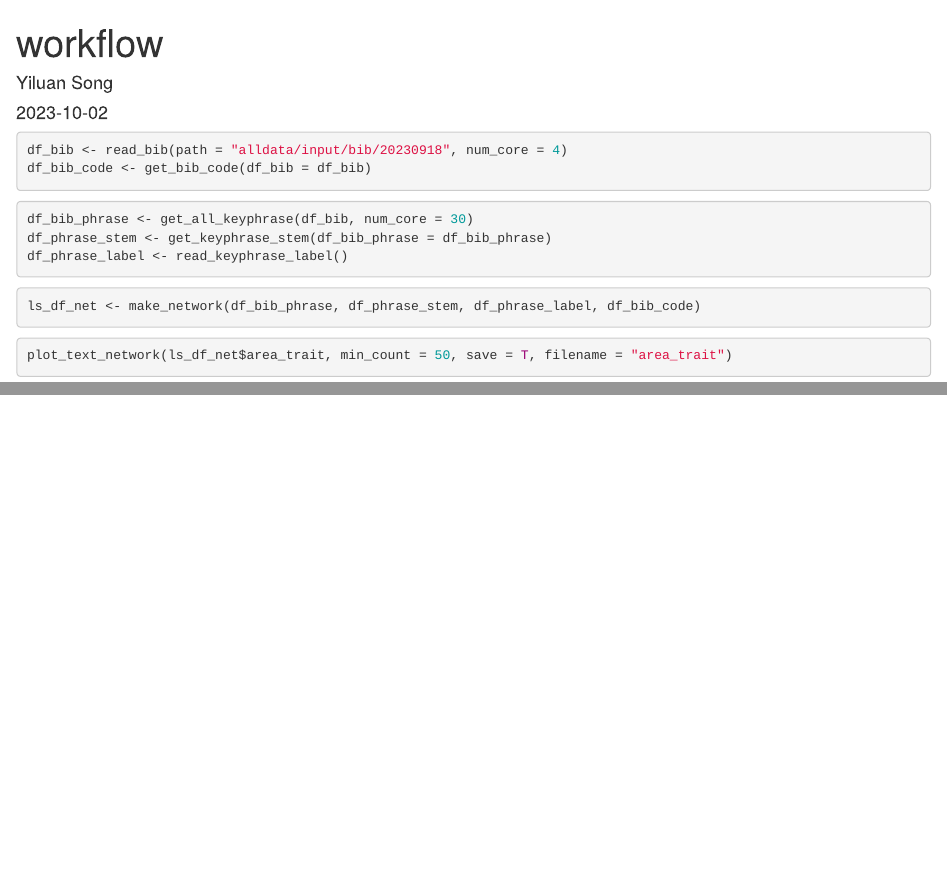
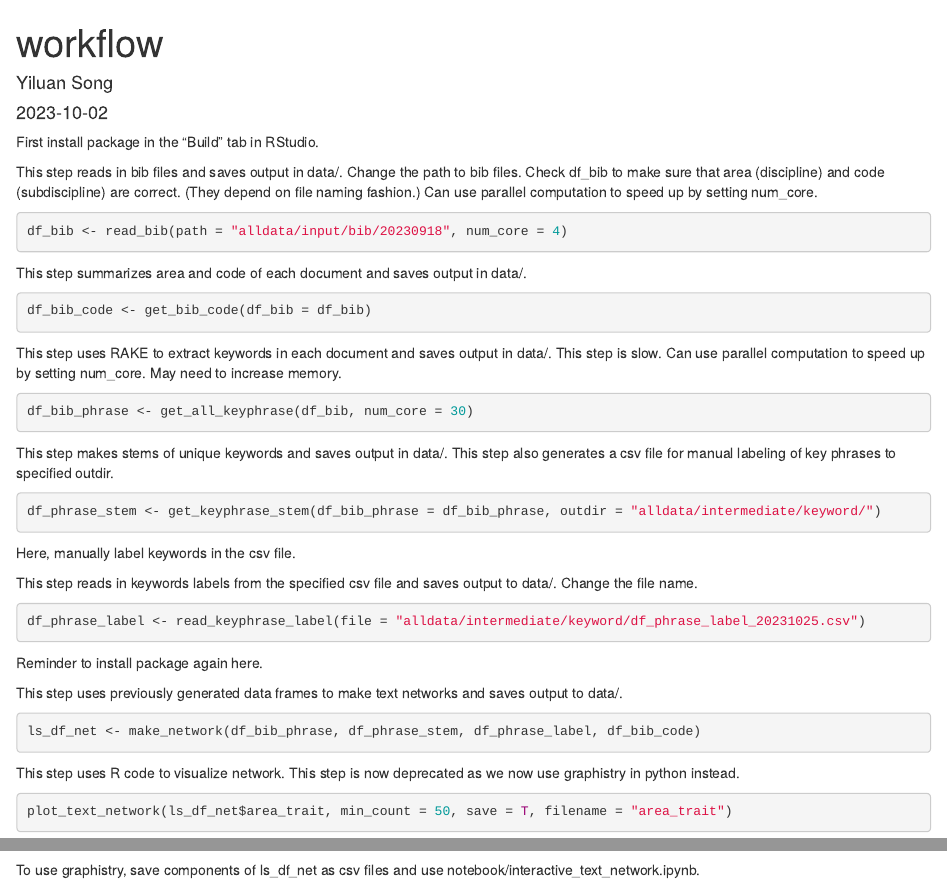
Before and after one commit to yiluansong/traitlitreview, an R Markdown document (workflow.Rmd): the page in a window 1100 px wide, from its top, and a second part further down, joined at a grey line. Rendered offline with R 4.5, knitr and Pandoc, with nearby package versions; some code elsewhere in the file could not run offline; common packages that the code uses without loading them are loaded.

Commit message:
Update workflow.Rmd

````diff
--- a/workflow.Rmd
+++ b/workflow.Rmd
@@ -5,25 +5,47 @@ date: "2023-10-02"
 output: html_document
 ---
 
+First install package in the "Build" tab in RStudio.
+
 ```{r setup, include=FALSE}
 knitr::opts_chunk$set(echo = TRUE)
 library(traitlitreview)
 ```
 
+This step reads in bib files and saves output in data/. Change the path to bib files. Check df_bib to make sure that area (discipline) and code (subdiscipline) are correct. (They depend on file naming fashion.) Can use parallel computation to speed up by setting num_core.
 ```{r, eval = F}
 df_bib <- read_bib(path = "alldata/input/bib/20230918", num_core = 4)
+```
+
+This step summarizes area and code of each document and saves output in data/.
+```{r, eval = F}
 df_bib_code <- get_bib_code(df_bib = df_bib)
 ```
 
+This step uses RAKE to extract keywords in each document and saves output in data/. This step is slow. Can use parallel computation to speed up by setting num_core. May need to increase memory.
 ```{r, eval = F}
 df_bib_phrase <- get_all_keyphrase(df_bib, num_core = 30)
-df_phrase_stem <- get_keyphrase_stem(df_bib_phrase = df_bib_phrase)
-df_phrase_label <- read_keyphrase_label()
 ```
 
+This step makes stems of unique keywords and saves output in data/. This step also generates a csv file for manual labeling of key phrases to specified outdir.
+```{r, eval = F}
+df_phrase_stem <- get_keyphrase_stem(df_bib_phrase = df_bib_phrase, outdir = "alldata/intermediate/keyword/")
+```
+
+Here, manually label keywords in the csv file.
+
+This step reads in keywords labels from the specified csv file and saves output to data/. Change the file name.
+```{r, eval = F}
+df_phrase_label <- read_keyphrase_label(file = "alldata/intermediate/keyword/df_phrase_label_20231025.csv")
+```
+
+Reminder to install package again here.
+
+This step uses previously generated data frames to make text networks and saves output to data/.
 ```{r, eval = F}
 ls_df_net <- make_network(df_bib_phrase, df_phrase_stem, df_phrase_label, df_bib_code)
 ```
 
+This step uses R code to visualize network. This step is now deprecated as we now use graphistry in python instead.
 ```{r}
 plot_text_network(ls_df_net$area_trait, min_count = 50, save = T, filename = "area_trait")
@@ -32,0 +55 @@ plot_text_network(ls_df_net$trait_gc, min_count = 800, save = T, filename = "tra
+To use graphistry, save components of ls_df_net as csv files and use notebook/interactive_text_network.ipynb.
````
Also changed, not shown: workflow.Rmd (2 more changed lines).
